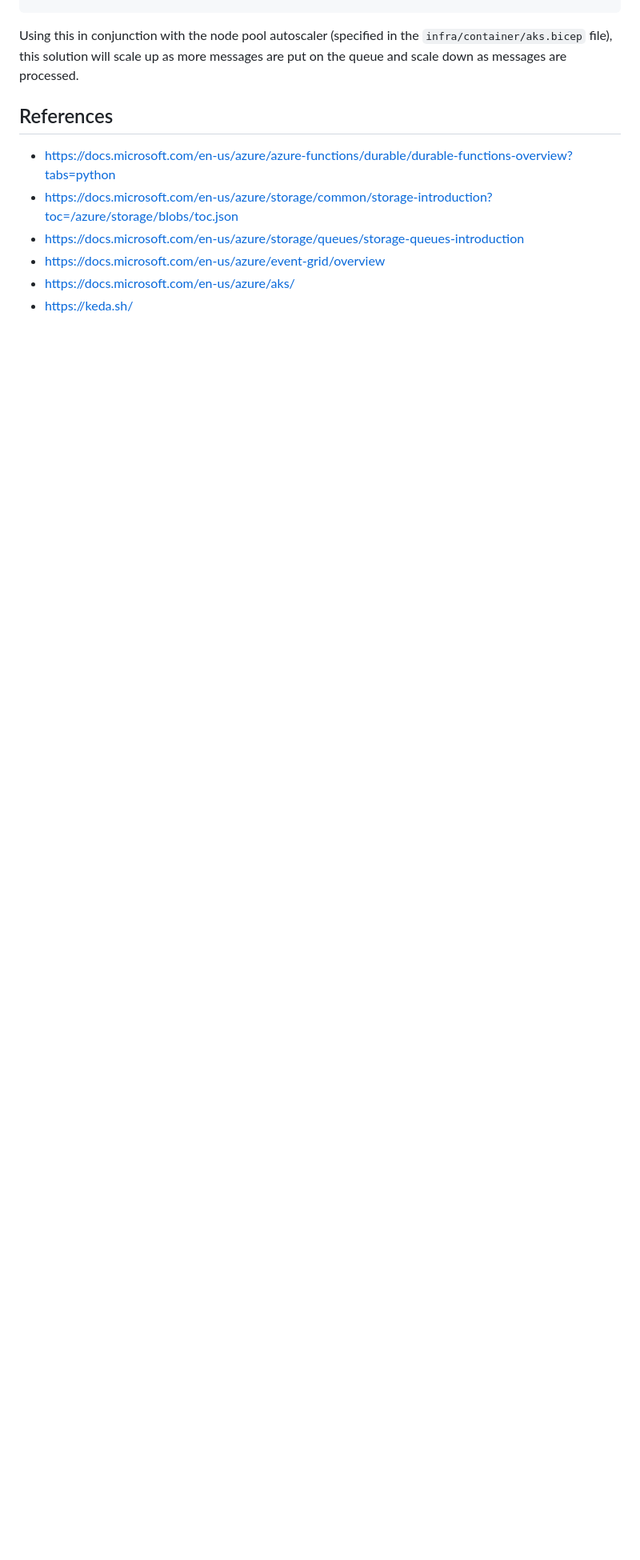
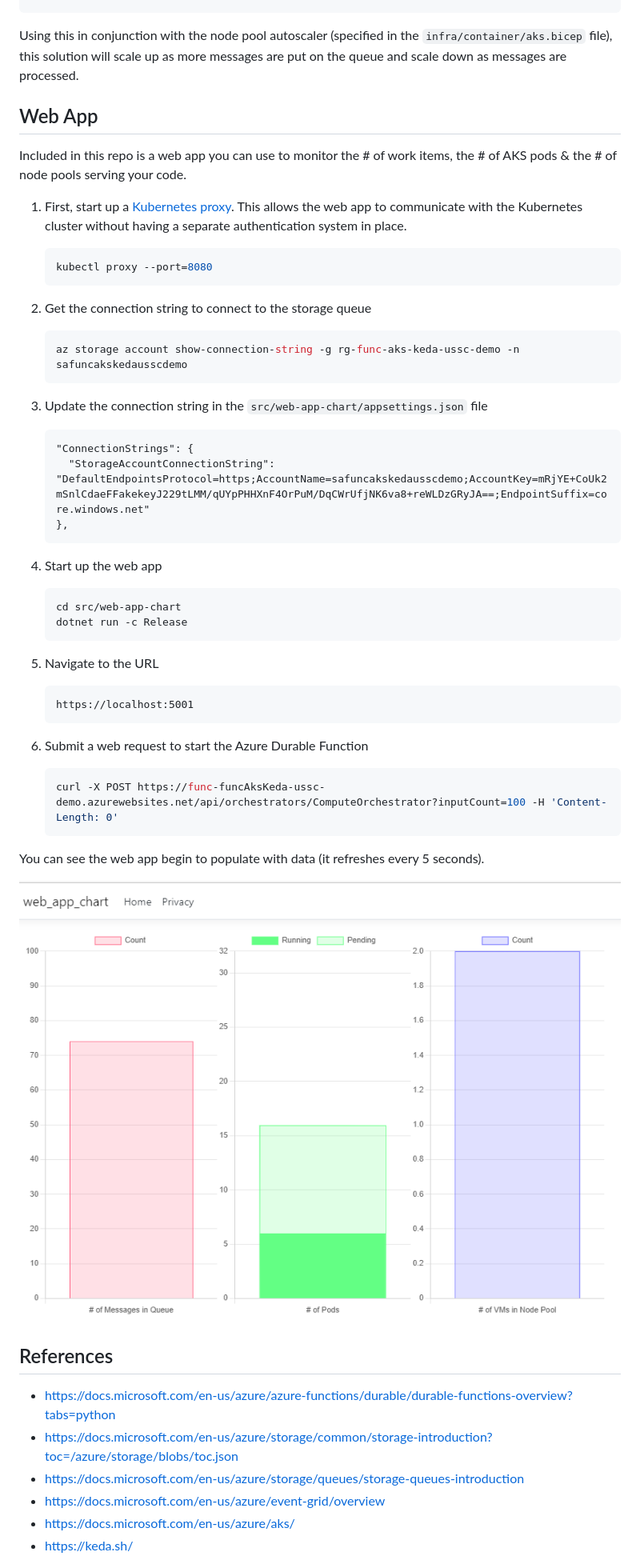
Before and after one commit to jordanbean-msft/durable-func-aks-keda, a Markdown page: README.md, the part around the change. Shown: that part at 80% size. Rendered like a GitHub page; pictures changed too: .img/web-app-chart.png (added); blank space fills up the shorter version.

Commit message:
chart

````diff
--- a/README.md
+++ b/README.md
@@ -189,6 +189,53 @@ spec:
 
 Using this in conjunction with the node pool autoscaler (specified in the `infra/container/aks.bicep` file), this solution will scale up as more messages are put on the queue and scale down as messages are processed.
 
+## Web App
+
+Included in this repo is a web app you can use to monitor the # of work items, the # of AKS pods & the # of node pools serving your code.
+
+1.  First, start up a [Kubernetes proxy](https://kubernetes.io/docs/tasks/extend-kubernetes/http-proxy-access-api/). This allows the web app to communicate with the Kubernetes cluster without having a separate authentication system in place.
+
+    ```shell
+    kubectl proxy --port=8080
+    ```
+
+1.  Get the connection string to connect to the storage queue
+
+    ```shell
+    az storage account show-connection-string -g rg-func-aks-keda-ussc-demo -n safuncakskedausscdemo
+    ```
+
+1.  Update the connection string in the `src/web-app-chart/appsettings.json` file
+
+    ```
+    "ConnectionStrings": {
+      "StorageAccountConnectionString": "DefaultEndpointsProtocol=https;AccountName=safuncakskedausscdemo;AccountKey=mRjYE+CoUk2mSnlCdaeFFakekeyJ229tLMM/qUYpPHHXnF4OrPuM/DqCWrUfjNK6va8+reWLDzGRyJA==;EndpointSuffix=core.windows.net"
+    },
+    ```
+
+1.  Start up the web app
+
+    ```shell
+    cd src/web-app-chart
+    dotnet run -c Release
+    ```
+
+3.  Navigate to the URL
+
+    ```
+    https://localhost:5001
+    ```
+
+4.  Submit a web request to start the Azure Durable Function
+
+    ```shell
+    curl -X POST https://func-funcAksKeda-ussc-demo.azurewebsites.net/api/orchestrators/ComputeOrchestrator?inputCount=100 -H 'Content-Length: 0'
+    ```
+
+You can see the web app begin to populate with data (it refreshes every 5 seconds).
+
+![web-app-chart](.img/web-app-chart.png)
+
 ## References
 
 - https://docs.microsoft.com/en-us/azure/azure-functions/durable/durable-functions-overview?tabs=python
````
Also changed, not shown: 2 other files.
